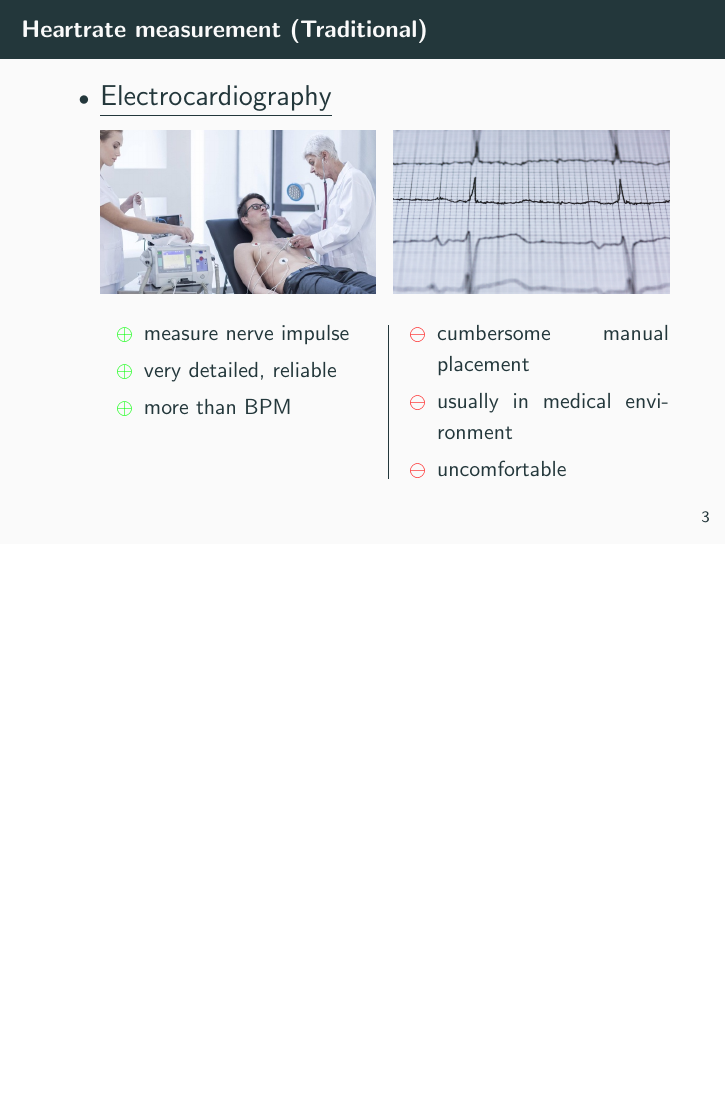
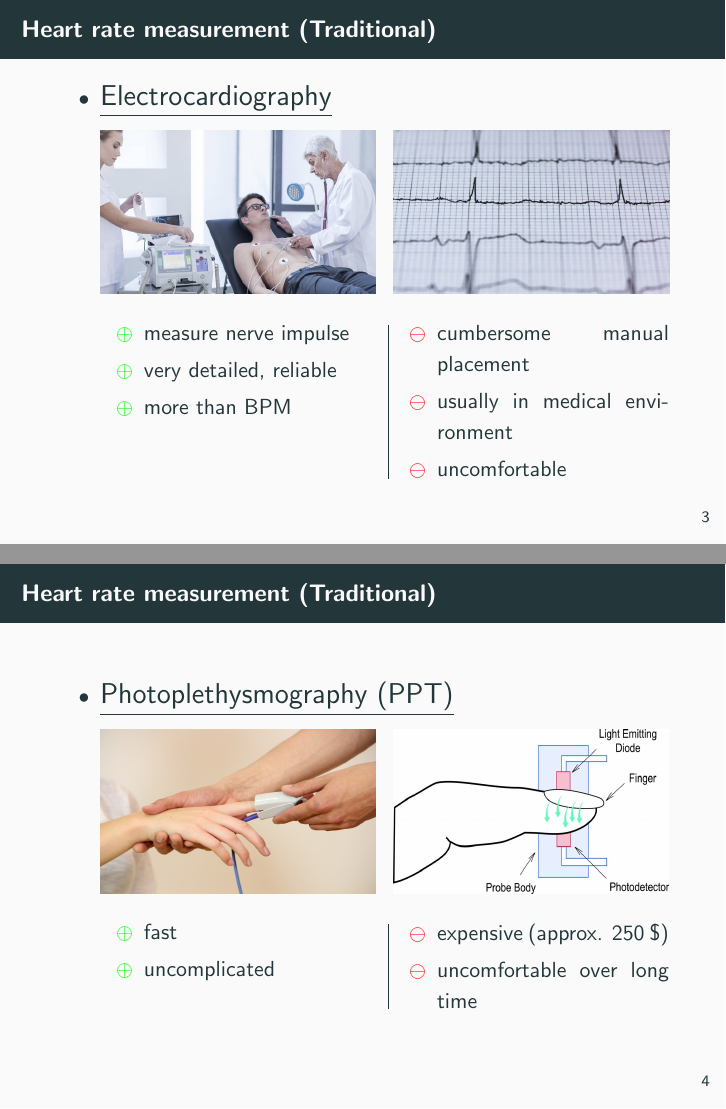
Before and after one commit to renatobellotti/presentation_case_studies_FS2019, LaTeX slides (presentation/presentation.tex): page 12 of 12 before the commit and pages 12 and 17 of 17 after it, the two joined at a grey line, the shorter picture padded with empty space. Compiled offline with pdfLaTeX.

Commit message:
Added slide about photoplethysmography

```diff
--- a/presentation/presentation.tex
+++ b/presentation/presentation.tex
@@ -46,7 +46,7 @@
 \end{itemize}
 \end{frame}
 
-\begin{frame}{Heartrate measurement (Traditional)}
+\begin{frame}{Heart rate measurement (Traditional)}
 \begin{itemize}
 	\item \mytitle{Electrocardiography}\\
 		\vspace{0.2cm}
@@ -73,4 +73,28 @@
 \end{itemize}
 \end{frame}
 
+\begin{frame}{Heart rate measurement (Traditional)}
+	\begin{itemize}
+		\item \mytitle{Photoplethysmography (PPT)}\\
+			\vspace{0.2cm}
+			\includegraphics[width=0.45\textwidth, height=0.3\paperheight]{bvp_sensor_mirrored.jpg}
+			\hfill
+			\includegraphics[width=0.45\textwidth, height=0.3\paperheight]{pulse_oximetry_sketch.jpg}\\ \pause
+		\noindent
+		\begin{minipage}[t]{0.45\textwidth}
+			\begin{itemize}[label=\positiveaspect]
+				\item fast \pause
+				\item uncomplicated \pause
+			\end{itemize}
+		\end{minipage}
+		\hfill\vline\hfill
+		\begin{minipage}[t]{0.45\textwidth}
+			\begin{itemize}[label=\negativeaspect]
+				\item expensive (approx. 250~\$) \pause
+				\item uncomfortable over long time
+			\end{itemize}
+		\end{minipage}
+	\end{itemize}
+\end{frame}
+
 \end{document}
```
Also changed, not shown: images/sources.txt (+2 -0 lines), images/bvp_sensor.jpg (added), images/bvp_sensor_mirrored.jpg (added), images/pulse_oximetry_sketch.jpg (added).
